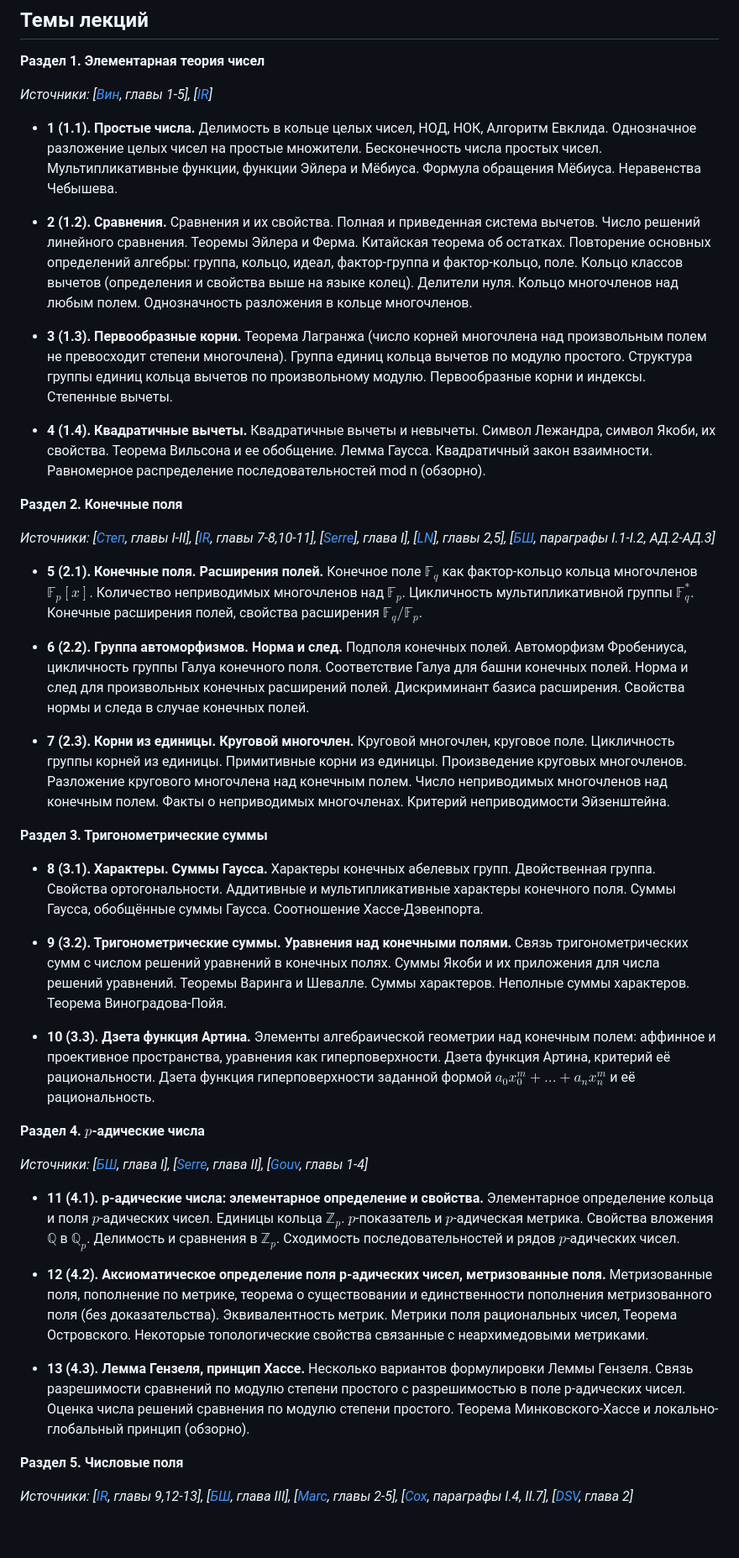
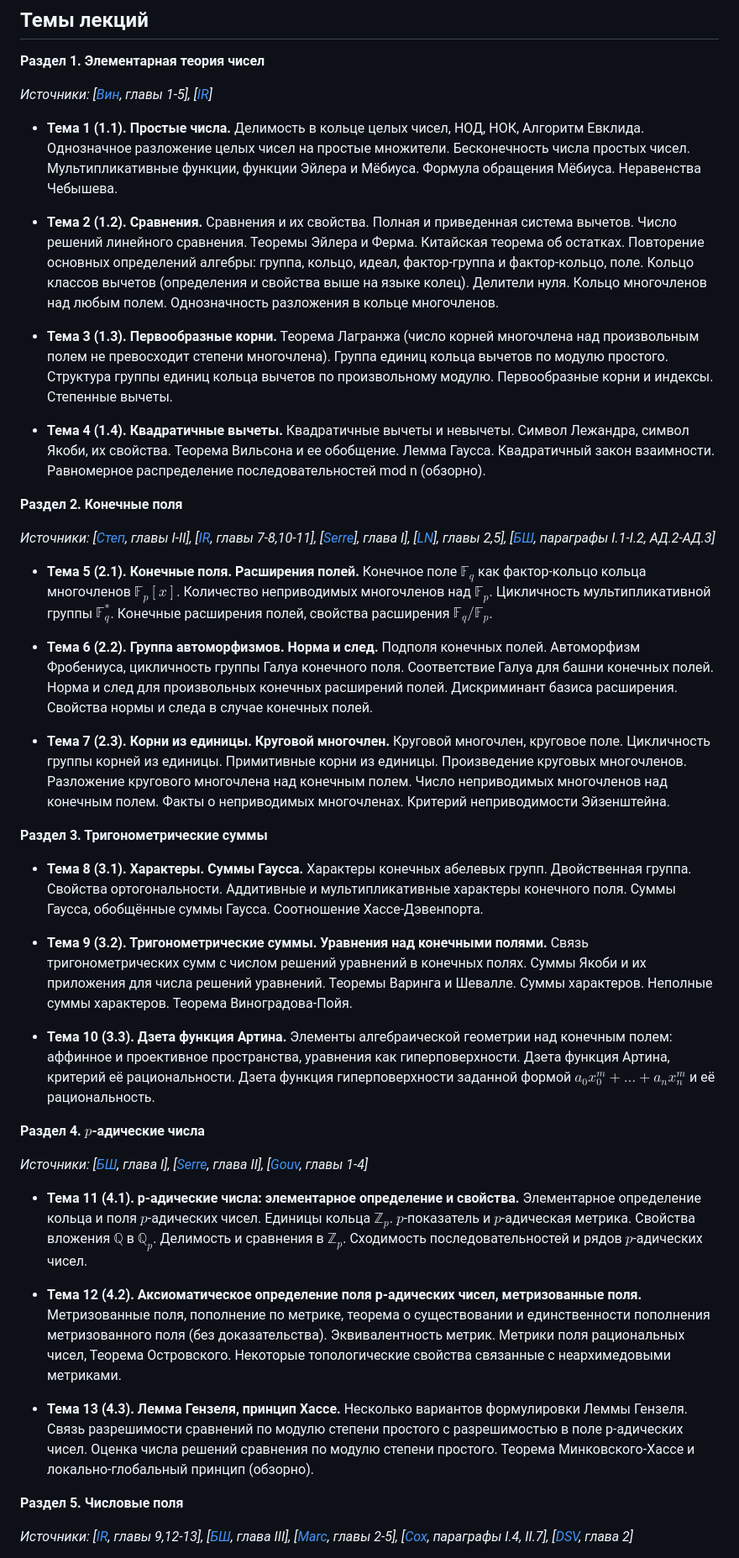
Before and after one commit to pvsnurnitsyn/Arithmetique, a Markdown page: A-I/README.md, the part around one of its changes. Shown at 84% size. Drawn GitHub-style; blank space fills up the shorter version.

Commit message:
A-I Syllabus corrected

```diff
--- a/A-I/README.md
+++ b/A-I/README.md
@@ -22,46 +22,46 @@
 
 *Источники: [[Вин](#Vin), главы 1-5], [[IR](#IR)]*
 
-* **1 (1.1). Простые числа.**
+* **Тема 1 (1.1). Простые числа.**
 Делимость в кольце целых чисел, НОД, НОК, Алгоритм Евклида. Однозначное разложение целых чисел на простые множители. Бесконечность числа простых чисел. Мультипликативные функции, функции Эйлера и Мёбиуса. Формула обращения Мёбиуса. Неравенства Чебышева.
 
-* **2 (1.2). Сравнения.**
+* **Тема 2 (1.2). Сравнения.**
 Сравнения и их свойства. Полная и приведенная система вычетов. Число решений линейного сравнения. Теоремы Эйлера и Ферма. Китайская теорема об остатках. Повторение основных определений алгебры: группа, кольцо, идеал, фактор-группа и фактор-кольцо, поле. Кольцо классов вычетов (определения и свойства выше на языке колец). Делители нуля. Кольцо многочленов над любым полем. Однозначность разложения в кольце многочленов.
 
-* **3 (1.3). Первообразные корни.**
+* **Тема 3 (1.3). Первообразные корни.**
 Теорема Лагранжа (число корней многочлена над произвольным полем не превосходит степени многочлена). Группа единиц кольца вычетов по модулю простого. Структура группы единиц кольца вычетов по произвольному модулю. Первообразные корни и индексы. Степенные вычеты.
 
-* **4 (1.4). Квадратичные вычеты.**
+* **Тема 4 (1.4). Квадратичные вычеты.**
 Квадратичные вычеты и невычеты. Символ Лежандра, символ Якоби, их свойства. Теорема Вильсона и ее обобщение. Лемма Гаусса. Квадратичный закон взаимности. Равномерное распределение последовательностей mod n (обзорно).
 
 **Раздел 2. Конечные поля**
 
 *Источники: [[Степ](#Step), главы I-II], [[IR](#IR), главы 7-8,10-11], [[Serre](#Serre)], глава I], [[LN](#LN)], главы 2,5], [[БШ](#BSh), параграфы I.1-I.2, АД.2-АД.3]*
 
-* **5 (2.1). Конечные поля. Расширения полей.** Конечное поле $\mathbb{F}_q$ как фактор-кольцо кольца многочленов $\mathbb{F}_p[x]$. Количество неприводимых многочленов над $\mathbb{F}_p$. Цикличность мультипликативной группы $\mathbb{F}_q^*$. Конечные расширения полей, cвойства расширения $\mathbb{F}_q/\mathbb{F}_p$.
+* **Тема 5 (2.1). Конечные поля. Расширения полей.** Конечное поле $\mathbb{F}_q$ как фактор-кольцо кольца многочленов $\mathbb{F}_p[x]$. Количество неприводимых многочленов над $\mathbb{F}_p$. Цикличность мультипликативной группы $\mathbb{F}_q^*$. Конечные расширения полей, cвойства расширения $\mathbb{F}_q/\mathbb{F}_p$.
 
-* **6 (2.2). Группа автоморфизмов. Норма и след.**
+* **Тема 6 (2.2). Группа автоморфизмов. Норма и след.**
 Подполя конечных полей. Автоморфизм Фробениуса, цикличность группы Галуа конечного поля. Соответствие Галуа для башни конечных полей. Норма и след для произвольных конечных расширений полей. Дискриминант базиса расширения. Свойства нормы и следа в случае конечных полей.
 
-* **7 (2.3). Корни из единицы. Круговой многочлен.** Круговой многочлен, круговое поле. Цикличность группы корней из единицы. Примитивные корни из единицы. Произведение круговых многочленов. Разложение кругового многочлена над конечным полем. Число неприводимых многочленов над конечным полем. Факты о неприводимых многочленах. Критерий неприводимости Эйзенштейна.
+* **Тема 7 (2.3). Корни из единицы. Круговой многочлен.** Круговой многочлен, круговое поле. Цикличность группы корней из единицы. Примитивные корни из единицы. Произведение круговых многочленов. Разложение кругового многочлена над конечным полем. Число неприводимых многочленов над конечным полем. Факты о неприводимых многочленах. Критерий неприводимости Эйзенштейна.
 
 **Раздел 3. Тригонометрические суммы**
 
-* **8 (3.1). Характеры. Суммы Гаусса.**  Характеры конечных абелевых групп. Двойственная группа. Свойства ортогональности. Аддитивные и мультипликативные характеры конечного поля. Суммы Гаусса, обобщённые суммы Гаусса. Соотношение Хассе-Дэвенпорта.
+* **Тема 8 (3.1). Характеры. Суммы Гаусса.**  Характеры конечных абелевых групп. Двойственная группа. Свойства ортогональности. Аддитивные и мультипликативные характеры конечного поля. Суммы Гаусса, обобщённые суммы Гаусса. Соотношение Хассе-Дэвенпорта.
 
-* **9 (3.2). Тригонометрические суммы. Уравнения над конечными полями.** Связь тригонометрических сумм с числом решений уравнений в конечных полях. Суммы Якоби и их приложения для числа решений уравнений. Теоремы Варинга и Шевалле. Суммы характеров. Неполные суммы характеров. Теорема Виноградова-Пойя.
+* **Тема 9 (3.2). Тригонометрические суммы. Уравнения над конечными полями.** Связь тригонометрических сумм с числом решений уравнений в конечных полях. Суммы Якоби и их приложения для числа решений уравнений. Теоремы Варинга и Шевалле. Суммы характеров. Неполные суммы характеров. Теорема Виноградова-Пойя.
 
-* **10 (3.3). Дзета функция Артина.** Элементы алгебраической геометрии над конечным полем: аффинное и проективное пространства, уравнения как гиперповерхности. Дзета функция Артина, критерий её рациональности.  Дзета функция гиперповерхности заданной формой $a_0 x_0^m + \dots + a_n x_n^m$ и её рациональность.
+* **Тема 10 (3.3). Дзета функция Артина.** Элементы алгебраической геометрии над конечным полем: аффинное и проективное пространства, уравнения как гиперповерхности. Дзета функция Артина, критерий её рациональности.  Дзета функция гиперповерхности заданной формой $a_0 x_0^m + \dots + a_n x_n^m$ и её рациональность.
 
 **Раздел 4. $p$-адические числа**
 
 *Источники: [[БШ](#BSh), глава I], [[Serre](#Serre), глава II], [[Gouv](#Gouv), главы 1-4]*
 
-* **11 (4.1). p-адические числа: элементарное определение и свойства.** Элементарное определение кольца и поля $p$-адических чисел. Единицы кольца $\mathbb{Z}_p$. $p$-показатель и $p$-адическая метрика. Свойства вложения $\mathbb{Q}$ в $\mathbb{Q}_p$. Делимость и сравнения в $\mathbb{Z}_p$. Сходимость последовательностей и рядов $p$-адических чисел.
+* **Тема 11 (4.1). p-адические числа: элементарное определение и свойства.** Элементарное определение кольца и поля $p$-адических чисел. Единицы кольца $\mathbb{Z}_p$. $p$-показатель и $p$-адическая метрика. Свойства вложения $\mathbb{Q}$ в $\mathbb{Q}_p$. Делимость и сравнения в $\mathbb{Z}_p$. Сходимость последовательностей и рядов $p$-адических чисел.
 
-* **12 (4.2). Аксиоматическое определение поля p-адических чисел, метризованные поля.** Метризованные поля, пополнение по метрике, теорема о существовании и единственности пополнения метризованного поля (без доказательства). Эквивалентность метрик. Метрики поля рациональных чисел, Теорема Островского. Некоторые топологические свойства связанные с неархимедовыми метриками.
+* **Тема 12 (4.2). Аксиоматическое определение поля p-адических чисел, метризованные поля.** Метризованные поля, пополнение по метрике, теорема о существовании и единственности пополнения метризованного поля (без доказательства). Эквивалентность метрик. Метрики поля рациональных чисел, Теорема Островского. Некоторые топологические свойства связанные с неархимедовыми метриками.
 
-* **13 (4.3). Лемма Гензеля, принцип Хассе.** Несколько вариантов формулировки Леммы Гензеля. Связь разрешимости сравнений по модулю степени простого с разрешимостью в поле p-адических чисел. Оценка числа решений сравнения по модулю степени простого. Теорема Минковского-Хассе и локально-глобальный принцип (обзорно).
+* **Тема 13 (4.3). Лемма Гензеля, принцип Хассе.** Несколько вариантов формулировки Леммы Гензеля. Связь разрешимости сравнений по модулю степени простого с разрешимостью в поле p-адических чисел. Оценка числа решений сравнения по модулю степени простого. Теорема Минковского-Хассе и локально-глобальный принцип (обзорно).
 
 **Раздел 5. Числовые поля**
 
```
Also changed, not shown: other parts of A-I/README.md (+3 -3 lines).
